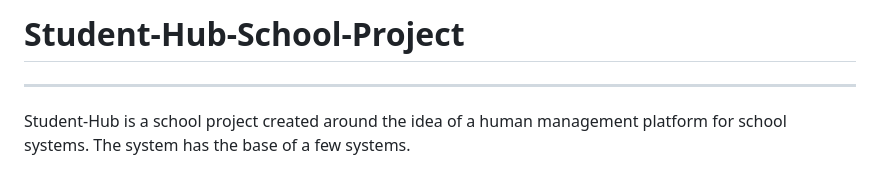
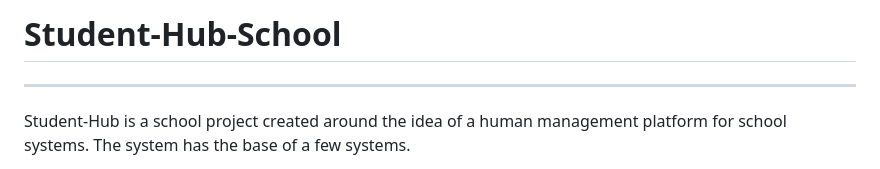
Before and after one commit to fen-here/Student-Hub---php-admin-SCHOOL, a Markdown page: README.md, the part around the change. Drawn GitHub-style.

```diff
--- a/README.md
+++ b/README.md
@@ -1,4 +1,4 @@
-# Student-Hub-School-Project
+# Student-Hub-School
 ---
 Student-Hub is a school project created around the idea of a human management platform for school systems. The system has the base of a few systems.
 - Global Posts
```
